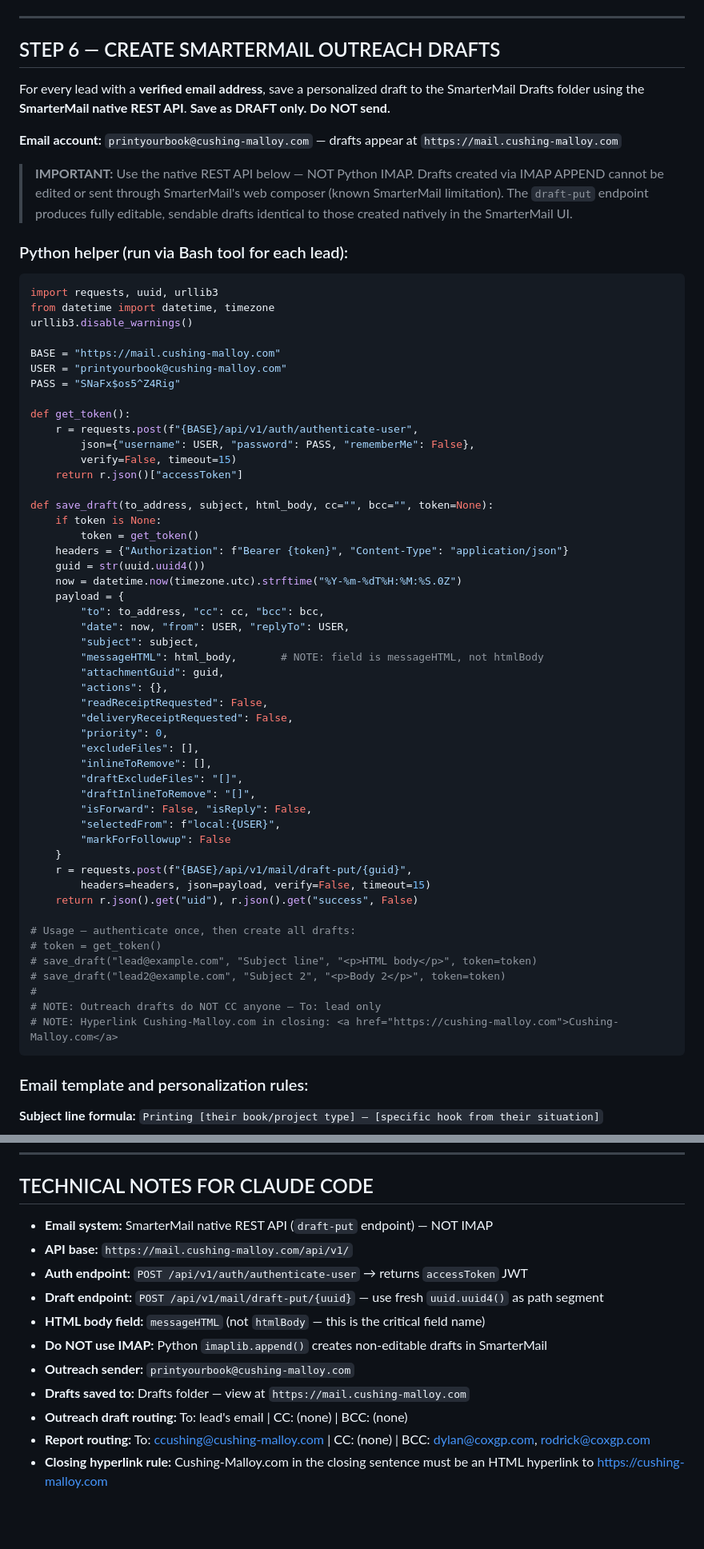
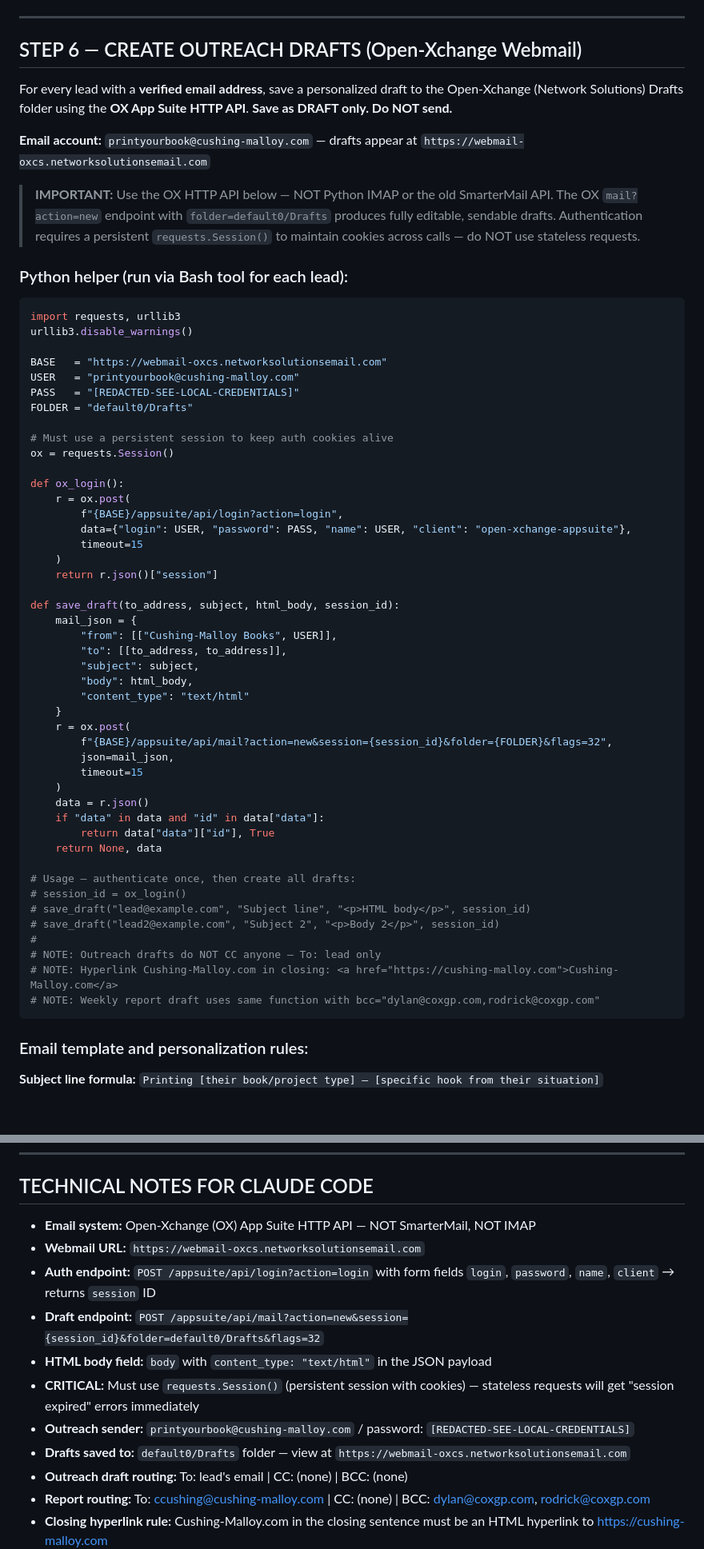
Before and after one commit to dylanfostercoxgp/Cushing-Malloy-Leads, a Markdown page: 03_Documentation/WEEKLY-PROCESS.md, 2 parts joined by grey strips. Shown at 80% size. Drawn GitHub-style; blank space fills up the shorter version.

Commit message:
Switch outreach draft system from SmarterMail to Open-Xchange webmail
Updated WEEKLY-PROCESS.md Step 6 and Technical Notes to use the
OX App Suite HTTP API at webmail-oxcs.networksolutionsemail.com
instead of the SmarterMail REST API. New credentials and Python
helper documented with the persistent-session requirement noted.

Co-Authored-By: Claude Sonnet 4.6 <noreply@anthropic.com>

````diff
--- a/03_Documentation/WEEKLY-PROCESS.md
+++ b/03_Documentation/WEEKLY-PROCESS.md
@@ -269,66 +269,62 @@ git push origin main
 
 ---
 
-## STEP 6 — CREATE SMARTERMAIL OUTREACH DRAFTS
+## STEP 6 — CREATE OUTREACH DRAFTS (Open-Xchange Webmail)
 
-For every lead with a **verified email address**, save a personalized draft to the SmarterMail Drafts folder using the **SmarterMail native REST API**. **Save as DRAFT only. Do NOT send.**
+For every lead with a **verified email address**, save a personalized draft to the Open-Xchange (Network Solutions) Drafts folder using the **OX App Suite HTTP API**. **Save as DRAFT only. Do NOT send.**
 
-**Email account:** `printyourbook@cushing-malloy.com` — drafts appear at `https://mail.cushing-malloy.com`
+**Email account:** `printyourbook@cushing-malloy.com` — drafts appear at `https://webmail-oxcs.networksolutionsemail.com`
 
-> **IMPORTANT:** Use the native REST API below — NOT Python IMAP. Drafts created via IMAP APPEND cannot be edited or sent through SmarterMail's web composer (known SmarterMail limitation). The `draft-put` endpoint produces fully editable, sendable drafts identical to those created natively in the SmarterMail UI.
+> **IMPORTANT:** Use the OX HTTP API below — NOT Python IMAP or the old SmarterMail API. The OX `mail?action=new` endpoint with `folder=default0/Drafts` produces fully editable, sendable drafts. Authentication requires a persistent `requests.Session()` to maintain cookies across calls — do NOT use stateless requests.
 
 ### Python helper (run via Bash tool for each lead):
 
 ```python
-import requests, uuid, urllib3
-from datetime import datetime, timezone
+import requests, urllib3
 urllib3.disable_warnings()
 
-BASE = "https://mail.cushing-malloy.com"
-USER = "printyourbook@cushing-malloy.com"
-PASS = "SNaFx$os5^Z4Rig"
+BASE   = "https://webmail-oxcs.networksolutionsemail.com"
+USER   = "printyourbook@cushing-malloy.com"
+PASS   = "[REDACTED-SEE-LOCAL-CREDENTIALS]"
+FOLDER = "default0/Drafts"
 
-def get_token():
-    r = requests.post(f"{BASE}/api/v1/auth/authenticate-user",
-        json={"username": USER, "password": PASS, "rememberMe": False},
-        verify=False, timeout=15)
-    return r.json()["accessToken"]
+# Must use a persistent session to keep auth cookies alive
+ox = requests.Session()
 
-def save_draft(to_address, subject, html_body, cc="", bcc="", token=None):
-    if token is None:
-        token = get_token()
-    headers = {"Authorization": f"Bearer {token}", "Content-Type": "application/json"}
-    guid = str(uuid.uuid4())
-    now = datetime.now(timezone.utc).strftime("%Y-%m-%dT%H:%M:%S.0Z")
-    payload = {
-        "to": to_address, "cc": cc, "bcc": bcc,
-        "date": now, "from": USER, "replyTo": USER,
+def ox_login():
+    r = ox.post(
+        f"{BASE}/appsuite/api/login?action=login",
+        data={"login": USER, "password": PASS, "name": USER, "client": "open-xchange-appsuite"},
+        timeout=15
+    )
+    return r.json()["session"]
+
+def save_draft(to_address, subject, html_body, session_id):
+    mail_json = {
+        "from": [["Cushing-Malloy Books", USER]],
+        "to": [[to_address, to_address]],
         "subject": subject,
-        "messageHTML": html_body,       # NOTE: field is messageHTML, not htmlBody
-        "attachmentGuid": guid,
-        "actions": {},
-        "readReceiptRequested": False,
-        "deliveryReceiptRequested": False,
-        "priority": 0,
-        "excludeFiles": [],
-        "inlineToRemove": [],
-        "draftExcludeFiles": "[]",
-        "draftInlineToRemove": "[]",
-        "isForward": False, "isReply": False,
-        "selectedFrom": f"local:{USER}",
-        "markForFollowup": False
+        "body": html_body,
+        "content_type": "text/html"
     }
-    r = requests.post(f"{BASE}/api/v1/mail/draft-put/{guid}",
-        headers=headers, json=payload, verify=False, timeout=15)
-    return r.json().get("uid"), r.json().get("success", False)
+    r = ox.post(
+        f"{BASE}/appsuite/api/mail?action=new&session={session_id}&folder={FOLDER}&flags=32",
+        json=mail_json,
+        timeout=15
+    )
+    data = r.json()
+    if "data" in data and "id" in data["data"]:
+        return data["data"]["id"], True
+    return None, data
 
 # Usage — authenticate once, then create all drafts:
-# token = get_token()
-# save_draft("lead@example.com", "Subject line", "<p>HTML body</p>", token=token)
-# save_draft("lead2@example.com", "Subject 2", "<p>Body 2</p>", token=token)
+# session_id = ox_login()
+# save_draft("lead@example.com", "Subject line", "<p>HTML body</p>", session_id)
+# save_draft("lead2@example.com", "Subject 2", "<p>Body 2</p>", session_id)
 #
 # NOTE: Outreach drafts do NOT CC anyone — To: lead only
 # NOTE: Hyperlink Cushing-Malloy.com in closing: <a href="https://cushing-malloy.com">Cushing-Malloy.com</a>
+# NOTE: Weekly report draft uses same function with bcc="dylan@coxgp.com,rodrick@coxgp.com"
 ```
 
 ### Email template and personalization rules:
@@ -592,14 +588,14 @@ Cushing-Malloy/
 
 ## TECHNICAL NOTES FOR CLAUDE CODE
 
-- **Email system:** SmarterMail native REST API (`draft-put` endpoint) — NOT IMAP
-- **API base:** `https://mail.cushing-malloy.com/api/v1/`
-- **Auth endpoint:** `POST /api/v1/auth/authenticate-user` → returns `accessToken` JWT
-- **Draft endpoint:** `POST /api/v1/mail/draft-put/{uuid}` — use fresh `uuid.uuid4()` as path segment
-- **HTML body field:** `messageHTML` (not `htmlBody` — this is the critical field name)
-- **Do NOT use IMAP:** Python `imaplib.append()` creates non-editable drafts in SmarterMail
-- **Outreach sender:** `printyourbook@cushing-malloy.com`
-- **Drafts saved to:** Drafts folder — view at `https://mail.cushing-malloy.com`
+- **Email system:** Open-Xchange (OX) App Suite HTTP API — NOT SmarterMail, NOT IMAP
+- **Webmail URL:** `https://webmail-oxcs.networksolutionsemail.com`
+- **Auth endpoint:** `POST /appsuite/api/login?action=login` with form fields `login`, `password`, `name`, `client` → returns `session` ID
+- **Draft endpoint:** `POST /appsuite/api/mail?action=new&session={session_id}&folder=default0/Drafts&flags=32`
+- **HTML body field:** `body` with `content_type: "text/html"` in the JSON payload
+- **CRITICAL:** Must use `requests.Session()` (persistent session with cookies) — stateless requests will get "session expired" errors immediately
+- **Outreach sender:** `printyourbook@cushing-malloy.com` / password: `[REDACTED-SEE-LOCAL-CREDENTIALS]`
+- **Drafts saved to:** `default0/Drafts` folder — view at `https://webmail-oxcs.networksolutionsemail.com`
 - **Outreach draft routing:** To: lead's email | CC: (none) | BCC: (none)
 - **Report routing:** To: ccushing@cushing-malloy.com | CC: (none) | BCC: dylan@coxgp.com, rodrick@coxgp.com
 - **Closing hyperlink rule:** Cushing-Malloy.com in the closing sentence must be an HTML hyperlink to https://cushing-malloy.com
````
